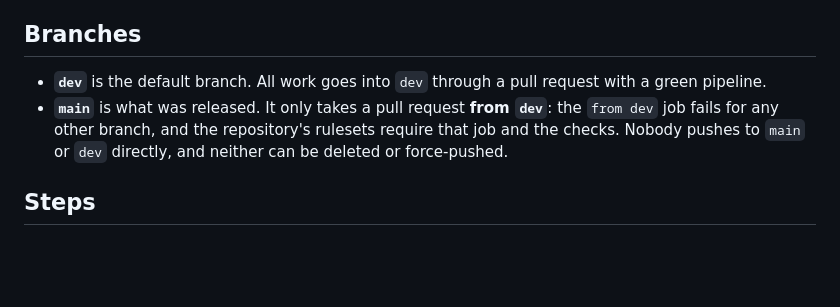
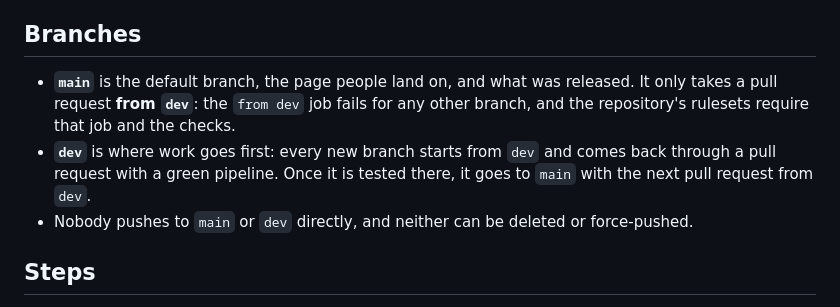
Before and after one commit to Sylentic/DeskWatch, a Markdown page: docs/releasing.md, the part around the change. Drawn GitHub-style; blank space fills up the shorter version.

Commit message:
Docs: main stays the default branch, work goes through dev first
Co-Authored-By: Claude Opus 5.5 <noreply@anthropic.com>

```diff
--- a/docs/releasing.md
+++ b/docs/releasing.md
@@ -7,10 +7,12 @@ the tag against the crate version, builds the Linux x86_64, Linux aarch64 and Wi
 
 ## Branches
 
-- **`dev`** is the default branch. All work goes into `dev` through a pull request with a green pipeline.
-- **`main`** is what was released. It only takes a pull request **from `dev`**: the `from dev` job fails for any
-  other branch, and the repository's rulesets require that job and the checks. Nobody pushes to `main` or `dev`
-  directly, and neither can be deleted or force-pushed.
+- **`main`** is the default branch, the page people land on, and what was released. It only takes a pull request
+  **from `dev`**: the `from dev` job fails for any other branch, and the repository's rulesets require that job and
+  the checks.
+- **`dev`** is where work goes first: every new branch starts from `dev` and comes back through a pull request with a
+  green pipeline. Once it is tested there, it goes to `main` with the next pull request from `dev`.
+- Nobody pushes to `main` or `dev` directly, and neither can be deleted or force-pushed.
 
 ## Steps
 
```
Also changed, not shown: docs/development.md (+4 -3 lines).
